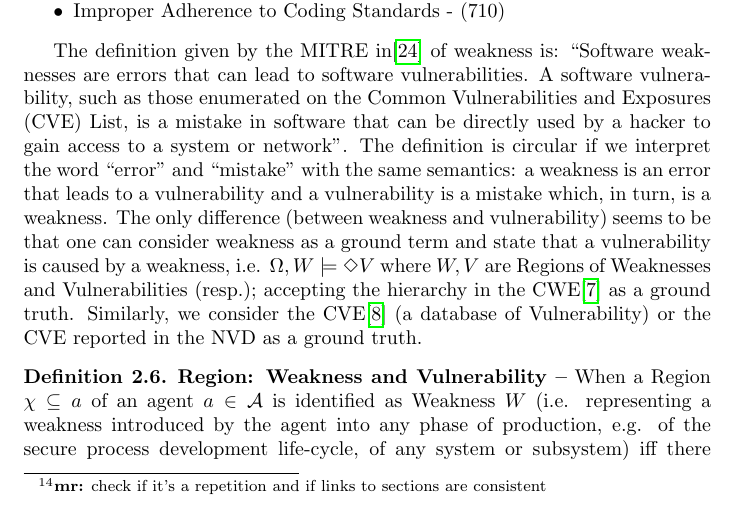
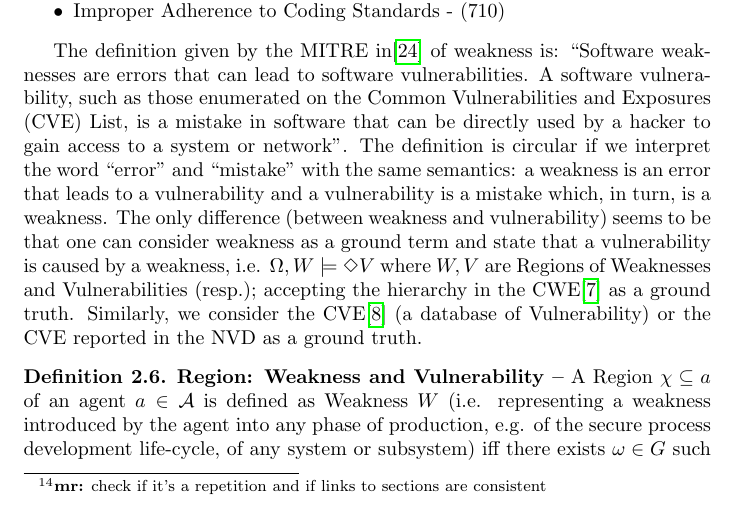
Before and after one commit to v-research/cybersecurity, a LaTeX paper (v-research_experiment-alpha.tex): part of page 11 of 22, cut so that both start at the same text. Compiled offline with pdfLaTeX.

Commit message:
minor changes (weakness definition)

```diff
--- a/v-research_experiment-alpha.tex
+++ b/v-research_experiment-alpha.tex
@@ -720,8 +720,8 @@ Similarly, we consider the CVE\autocite{CVE} (a database of Vulnerability)
 or the CVE reported in the NVD as a ground truth.
 
 \begin{definition}{\bf Region: Weakness and Vulnerability --}\label{def:weakness}
-	When a Region $\region\subseteq\agent$ of an agent
-	$\agent\in\agentuniverse$ is identified as Weakness $\Weakness$ (i.e.
+	A Region $\region\subseteq\agent$ of an agent
+	$\agent\in\agentuniverse$ is defined as Weakness $\Weakness$ (i.e.
 	representing a weakness introduced by the agent into any phase of
 	production, e.g.  of the secure process development life-cycle, of any
 	system or subsystem) iff there exists $\world\in\possibleworlds$ such
```
Also changed, not shown: v-research_experiment-alpha.pdf.
